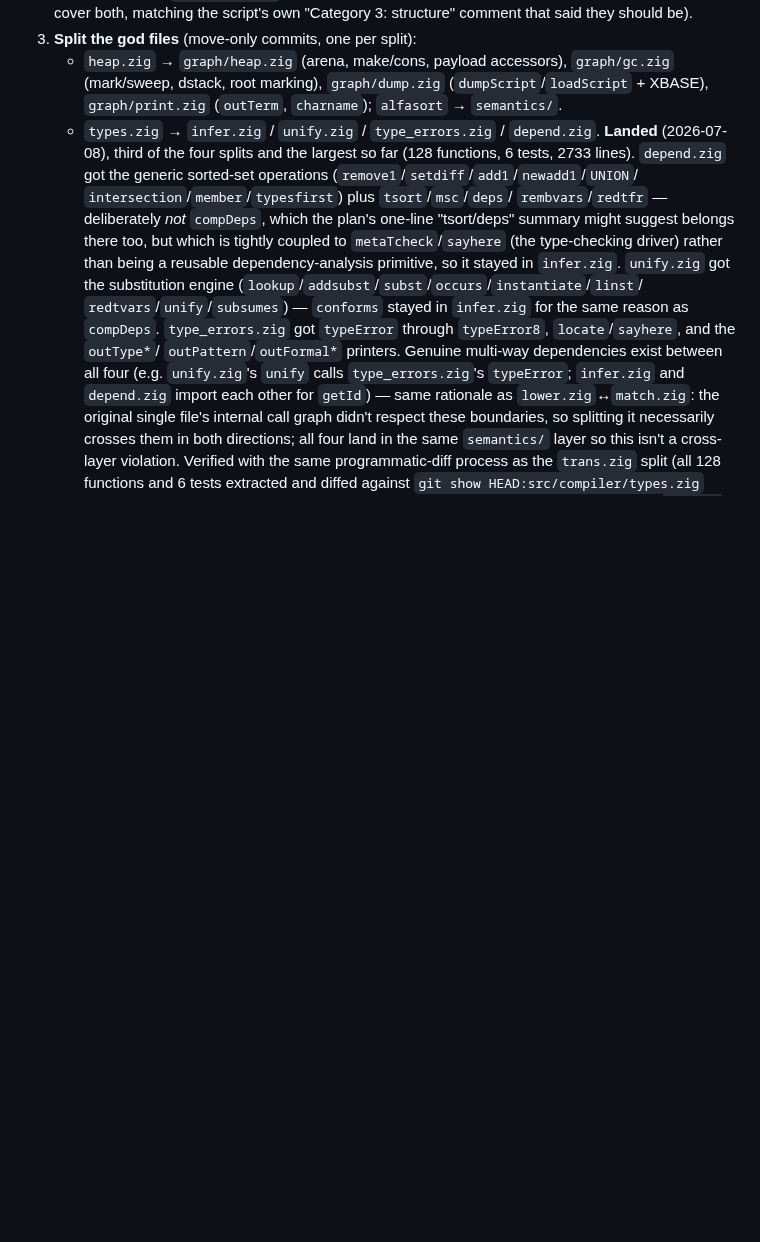
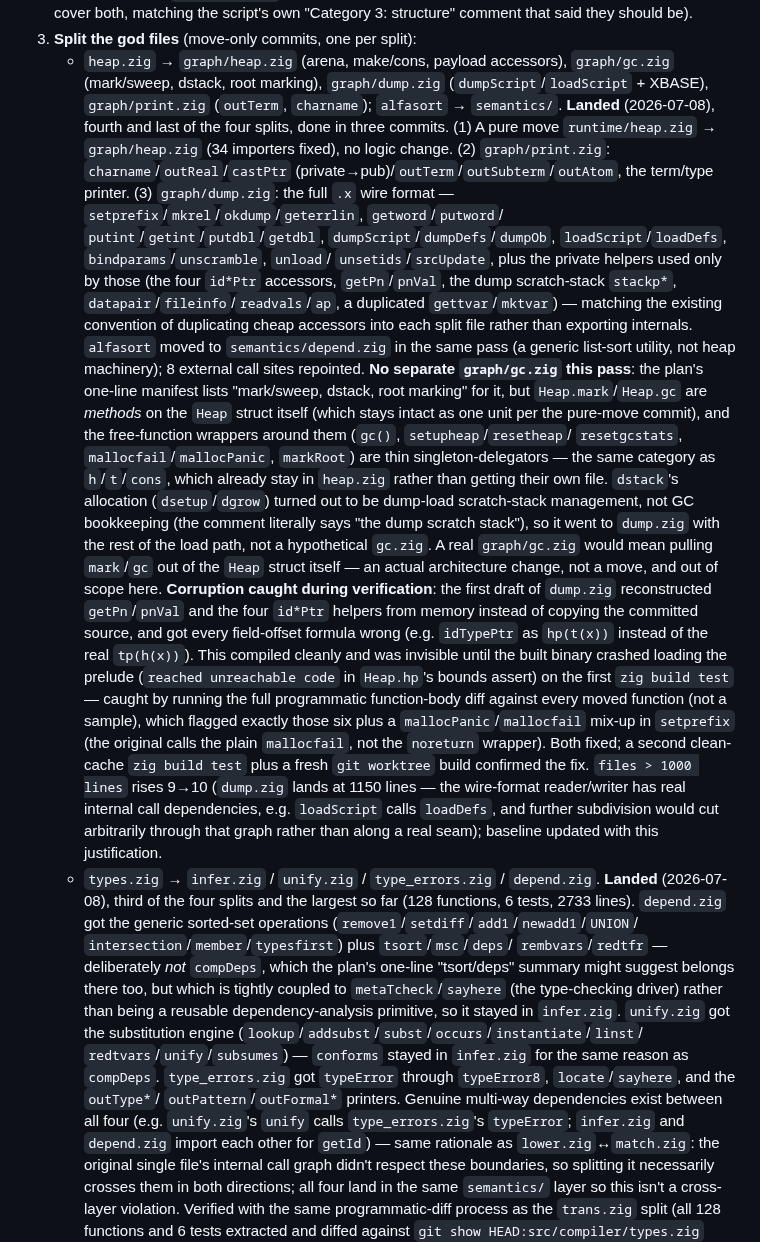
Before and after one commit to pkreyenhop/Miracula, a Markdown page: docs/ZIG_NATIVE_PLAN.md, the part around the change. GitHub-like rendering; blank space fills up the shorter version.

Commit message:
Document the heap.zig split (Phase 4 step 3, 4/4) in the plan
Records the three landing commits (pure move, print.zig, dump.zig), the
deliberate no-gc.zig-this-pass scope call and why, and the getPn/pnVal/
id*Ptr corruption caught and fixed during verification.

```diff
--- a/docs/ZIG_NATIVE_PLAN.md
+++ b/docs/ZIG_NATIVE_PLAN.md
@@ -1704,7 +1704,53 @@ subsystems and passed explicitly; the ambient singleton deleted.
    - `heap.zig` → `graph/heap.zig` (arena, make/cons, payload accessors),
      `graph/gc.zig` (mark/sweep, dstack, root marking), `graph/dump.zig`
      (`dumpScript`/`loadScript` + XBASE), `graph/print.zig` (`outTerm`, `charname`);
-     `alfasort` → `semantics/`.
+     `alfasort` → `semantics/`. **Landed** (2026-07-08), fourth and last of
+     the four splits, done in three commits. (1) A pure move
+     `runtime/heap.zig` → `graph/heap.zig` (34 importers fixed), no logic
+     change. (2) `graph/print.zig`: `charname`/`outReal`/`castPtr`
+     (private→pub)/`outTerm`/`outSubterm`/`outAtom`, the term/type printer.
+     (3) `graph/dump.zig`: the full `.x` wire format —
+     `setprefix`/`mkrel`/`okdump`/`geterrlin`, `getword`/`putword`/
+     `putint`/`getint`/`putdbl`/`getdbl`, `dumpScript`/`dumpDefs`/`dumpOb`,
+     `loadScript`/`loadDefs`, `bindparams`/`unscramble`, `unload`/
+     `unsetids`/`srcUpdate`, plus the private helpers used only by those
+     (the four `id*Ptr` accessors, `getPn`/`pnVal`, the dump scratch-stack
+     `stackp*`, `datapair`/`fileinfo`/`readvals`/`ap`, a duplicated
+     `gettvar`/`mktvar`) — matching the existing convention of duplicating
+     cheap accessors into each split file rather than exporting internals.
+     `alfasort` moved to `semantics/depend.zig` in the same pass (a generic
+     list-sort utility, not heap machinery); 8 external call sites
+     repointed. **No separate `graph/gc.zig` this pass**: the plan's
+     one-line manifest lists "mark/sweep, dstack, root marking" for it, but
+     `Heap.mark`/`Heap.gc` are *methods* on the `Heap` struct itself (which
+     stays intact as one unit per the pure-move commit), and the
+     free-function wrappers around them (`gc()`, `setupheap`/`resetheap`/
+     `resetgcstats`, `mallocfail`/`mallocPanic`, `markRoot`) are thin
+     singleton-delegators — the same category as `h`/`t`/`cons`, which
+     already stay in `heap.zig` rather than getting their own file.
+     `dstack`'s allocation (`dsetup`/`dgrow`) turned out to be dump-load
+     scratch-stack management, not GC bookkeeping (the comment literally
+     says "the dump scratch stack"), so it went to `dump.zig` with the rest
+     of the load path, not a hypothetical `gc.zig`. A real `graph/gc.zig`
+     would mean pulling `mark`/`gc` out of the `Heap` struct itself — an
+     actual architecture change, not a move, and out of scope here.
+     **Corruption caught during verification**: the first draft of
+     `dump.zig` reconstructed `getPn`/`pnVal` and the four `id*Ptr` helpers
+     from memory instead of copying the committed source, and got every
+     field-offset formula wrong (e.g. `idTypePtr` as `hp(t(x))` instead of
+     the real `tp(h(x))`). This compiled cleanly and was invisible until
+     the built binary crashed loading the prelude (`reached unreachable
+     code` in `Heap.hp`'s bounds assert) on the first `zig build test` —
+     caught by running the full programmatic function-body diff against
+     every moved function (not a sample), which flagged exactly those six
+     plus a `mallocPanic`/`mallocfail` mix-up in `setprefix` (the original
+     calls the plain `mallocfail`, not the `noreturn` wrapper). Both fixed;
+     a second clean-cache `zig build test` plus a fresh `git worktree`
+     build confirmed the fix. `files > 1000 lines` rises 9→10 (`dump.zig`
+     lands at 1150 lines — the wire-format reader/writer has real internal
+     call dependencies, e.g. `loadScript` calls `loadDefs`, and further
+     subdivision would cut arbitrarily through that graph rather than along
+     a real seam); baseline updated with this justification.
    - `types.zig` → `infer.zig` / `unify.zig` / `type_errors.zig` / `depend.zig`.
      **Landed** (2026-07-08), third of the four splits and the largest so
      far (128 functions, 6 tests, 2733 lines). `depend.zig` got the generic
```
